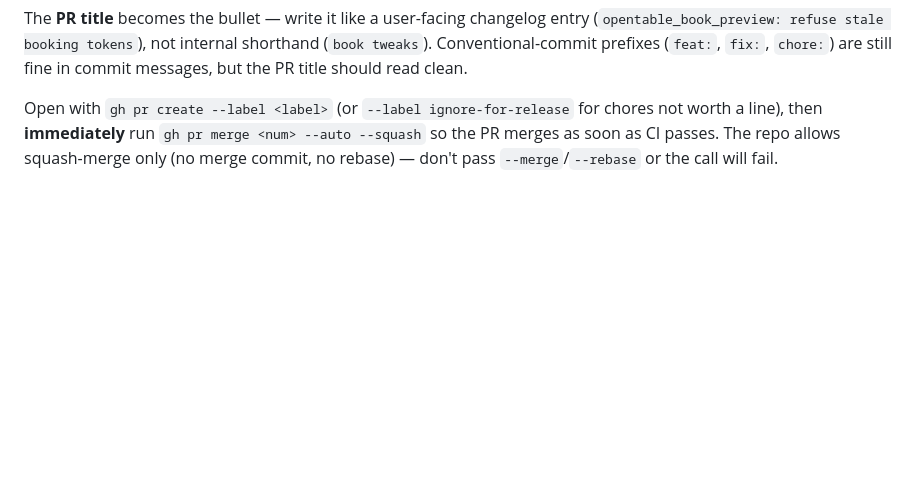
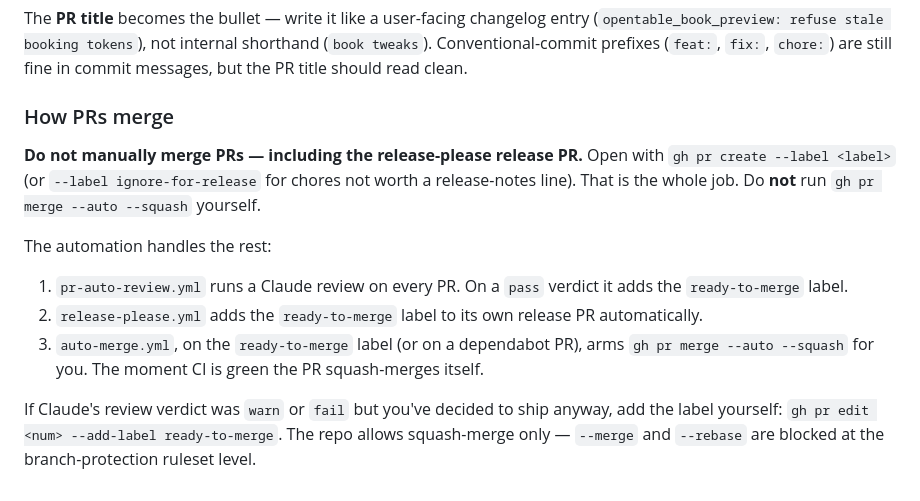
Before and after one commit to chrischall/opentable-mcp, a Markdown page: CLAUDE.md, the part around the change. Drawn GitHub-style; blank space fills up the shorter version.

Commit message:
docs: canonical auto-merge guidance (#42)
Replaces the old "open PR then immediately run `gh pr merge --auto
--squash`" instruction with explicit "do not manually merge; the
automation handles it":

- `pr-auto-review.yml` runs a Claude review and adds `ready-to-merge` on
a `pass` verdict.
- `release-please.yml` adds `ready-to-merge` to its own release PR.
- `auto-merge.yml` arms `gh pr merge --auto --squash` on the
`ready-to-merge` label (or for dependabot PRs).

Manual override path stays: `gh pr edit <num> --add-label
ready-to-merge` when Claude's verdict was `warn`/`fail` but you've
decided to ship.

Documentation-only — no source changes.

```diff
--- a/CLAUDE.md
+++ b/CLAUDE.md
@@ -207,4 +207,14 @@ For every PR, apply exactly one label so it lands in the right release-notes sec
 
 The **PR title** becomes the bullet — write it like a user-facing changelog entry (`opentable_book_preview: refuse stale booking tokens`), not internal shorthand (`book tweaks`). Conventional-commit prefixes (`feat:`, `fix:`, `chore:`) are still fine in commit messages, but the PR title should read clean.
 
-Open with `gh pr create --label <label>` (or `--label ignore-for-release` for chores not worth a line), then **immediately** run `gh pr merge <num> --auto --squash` so the PR merges as soon as CI passes. The repo allows squash-merge only (no merge commit, no rebase) — don't pass `--merge`/`--rebase` or the call will fail.
+### How PRs merge
+
+**Do not manually merge PRs — including the release-please release PR.** Open with `gh pr create --label <label>` (or `--label ignore-for-release` for chores not worth a release-notes line). That is the whole job. Do **not** run `gh pr merge --auto --squash` yourself.
+
+The automation handles the rest:
+
+1. `pr-auto-review.yml` runs a Claude review on every PR. On a `pass` verdict it adds the `ready-to-merge` label.
+2. `release-please.yml` adds the `ready-to-merge` label to its own release PR automatically.
+3. `auto-merge.yml`, on the `ready-to-merge` label (or on a dependabot PR), arms `gh pr merge --auto --squash` for you. The moment CI is green the PR squash-merges itself.
+
+If Claude's review verdict was `warn` or `fail` but you've decided to ship anyway, add the label yourself: `gh pr edit <num> --add-label ready-to-merge`. The repo allows squash-merge only — `--merge` and `--rebase` are blocked at the branch-protection ruleset level.
```
